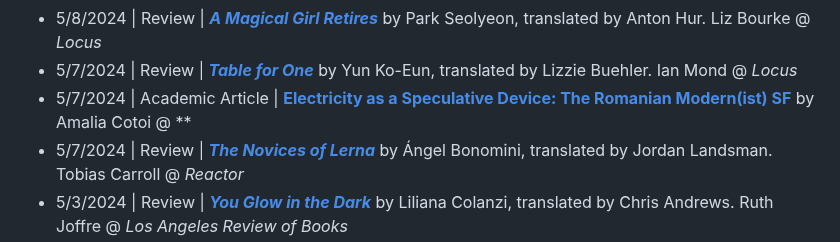
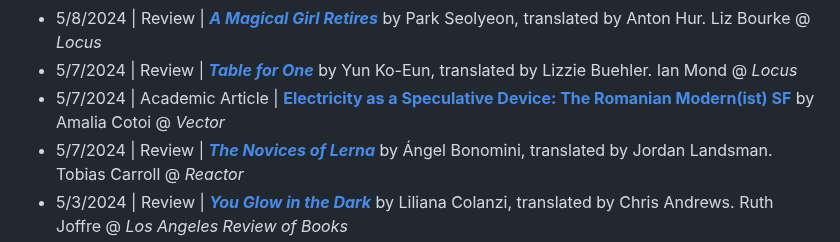
Before and after one commit to EdenKupe/translatedHugo, a Markdown page: coverage.md, the part around the change. GitHub-like rendering.

```diff
--- a/coverage.md
+++ b/coverage.md
@@ -191,7 +191,7 @@ This is a partial and periodically-updated list of recent reviews, podcasts, int
 * 5/13/2024 | Review | [***The Inhumans and Other Stories***](http://strangehorizons.com/wordpress/non-fiction/the-inhumans-and-other-stories-a-selection-of-bengali-science-fiction-edited-and-translated-by-bodhisattva-chattopadhyay/) by Bodhisattva Chattopadhyay (editor), translated by Bodhisattva Chattopadhyay. William Shaw @ *Strange Horizons*
 * 5/8/2024 | Review | [***A Magical Girl Retires***](https://locusmag.com/2024/05/liz-bourke-reviews-a-magical-girl-retires-by-park-seolyeon/) by Park Seolyeon, translated by Anton Hur. Liz Bourke @ *Locus*
 * 5/7/2024 | Review | [***Table for One***](https://locusmag.com/2024/05/ian-mond-reviews-table-for-one-by-yun-ko-eun/) by Yun Ko-Eun, translated by Lizzie Buehler. Ian Mond @ *Locus*
-* 5/7/2024 | Academic Article | [**Electricity as a Speculative Device: The Romanian Modern(ist) SF**](https://vector-bsfa.com/2024/05/07/electricity-as-a-speculative-device-the-romanian-modernist-sf/) by Amalia Cotoi @ **
+* 5/7/2024 | Academic Article | [**Electricity as a Speculative Device: The Romanian Modern(ist) SF**](https://vector-bsfa.com/2024/05/07/electricity-as-a-speculative-device-the-romanian-modernist-sf/) by Amalia Cotoi @ *Vector*
 * 5/7/2024 | Review | [***The Novices of Lerna***](https://reactormag.com/book-review-the-novices-of-lerna-by-angel-bonomini/) by Ángel Bonomini, translated by Jordan Landsman. Tobias Carroll @ *Reactor*
 * 5/3/2024 | Review | [***You Glow in the Dark***](https://lareviewofbooks.org/article/radioactive-as-in-radiant-on-liliana-colanzis-you-glow-in-the-dark/) by Liliana Colanzi, translated by Chris Andrews. Ruth Joffre @ *Los Angeles Review of Books*
 * 5/2/2024 | Review | [***Kurdistan + 100***](https://locusmag.com/2024/05/niall-harrison-reviews-kurdistan-100-edited-by-mustafa-gundogdu-orsola-casagrande/) by Mustafa Gündoğdu & Orsola Casagrande (editors), translated by various. Niall Harrison @ *Locus*
```
